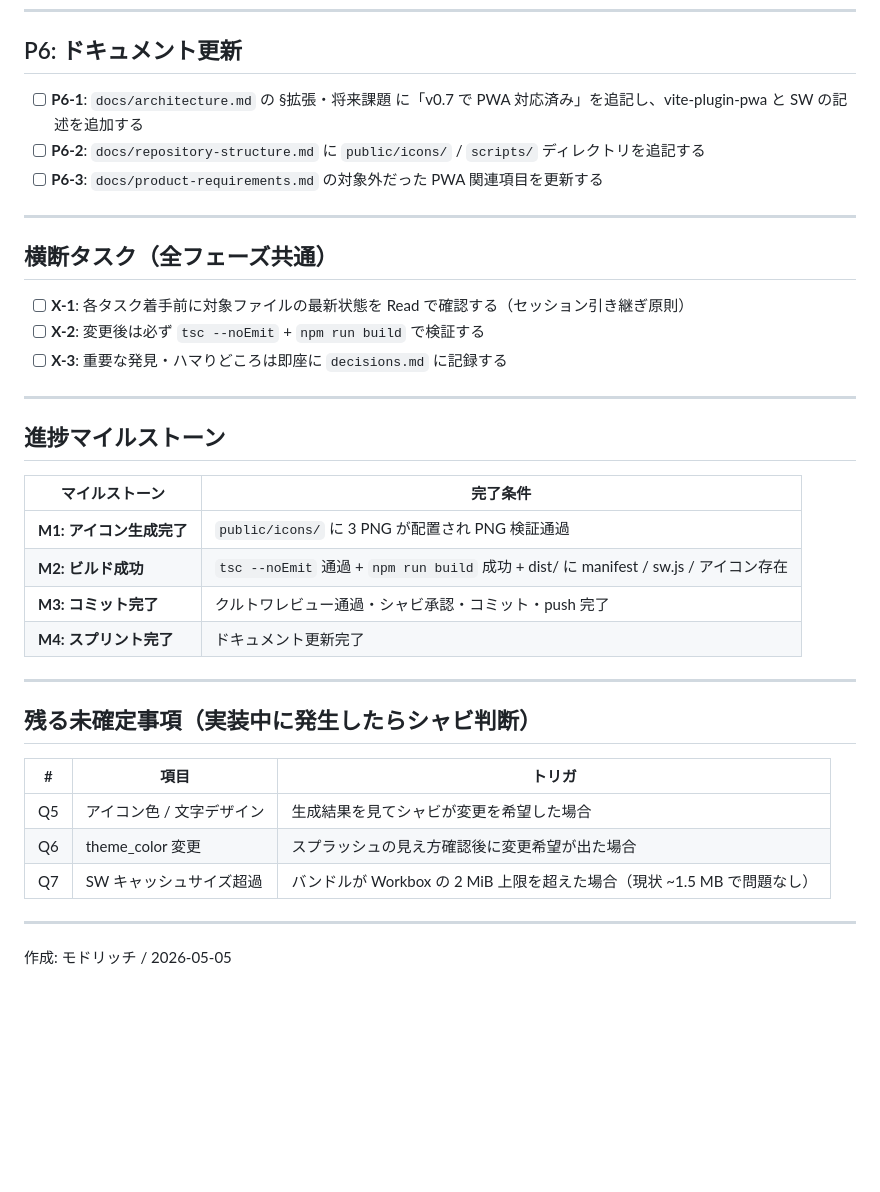
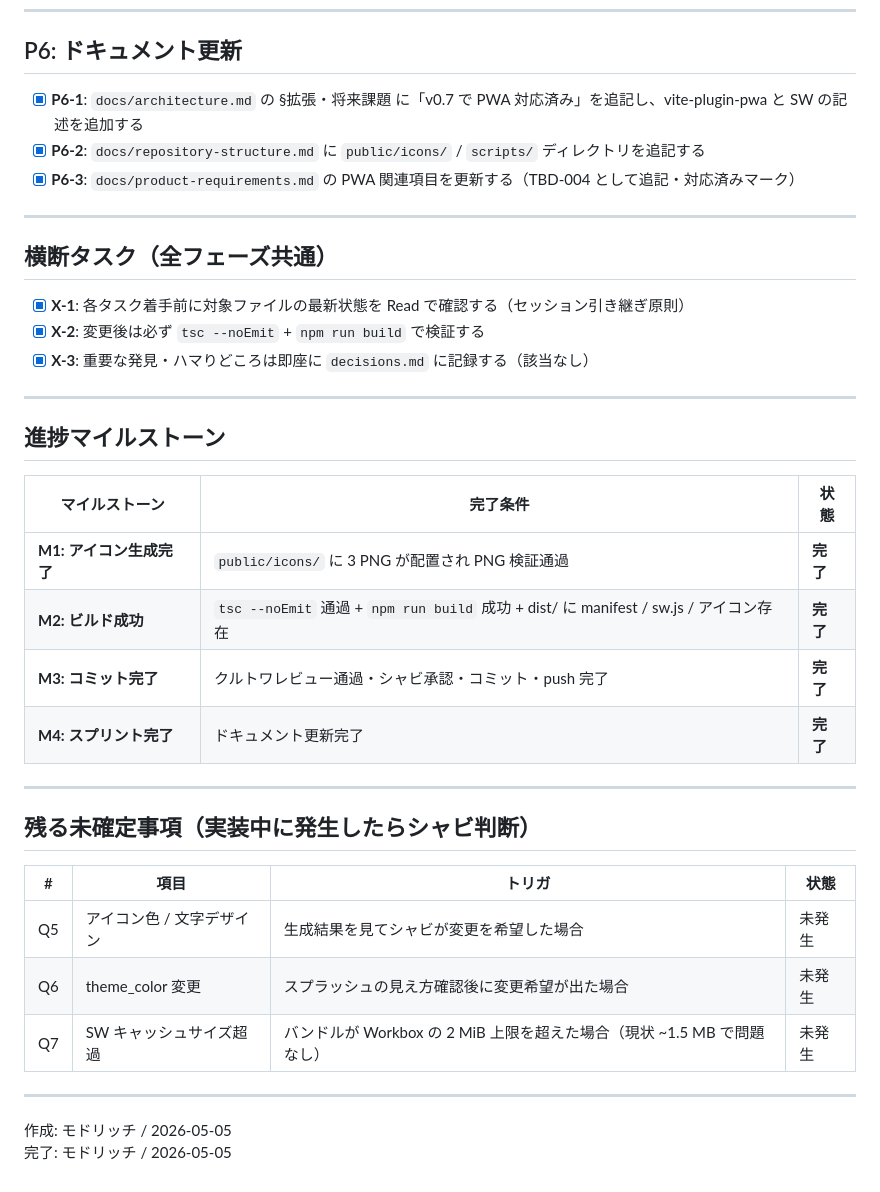
Before and after one commit to n-yata/chiku-clock-run, a Markdown page: .steering/20260505-pwa/tasklist.md, the part around one of its changes. Rendered like a GitHub page; blank space fills up the shorter version.

```diff
--- a/.steering/20260505-pwa/tasklist.md
+++ b/.steering/20260505-pwa/tasklist.md
@@ -96,39 +94,40 @@
 
 ## P6: ドキュメント更新
 
-- [ ] **P6-1**: `docs/architecture.md` の §拡張・将来課題 に「v0.7 で PWA 対応済み」を追記し、vite-plugin-pwa と SW の記述を追加する
-- [ ] **P6-2**: `docs/repository-structure.md` に `public/icons/` / `scripts/` ディレクトリを追記する
-- [ ] **P6-3**: `docs/product-requirements.md` の対象外だった PWA 関連項目を更新する
+- [x] **P6-1**: `docs/architecture.md` の §拡張・将来課題 に「v0.7 で PWA 対応済み」を追記し、vite-plugin-pwa と SW の記述を追加する
+- [x] **P6-2**: `docs/repository-structure.md` に `public/icons/` / `scripts/` ディレクトリを追記する
+- [x] **P6-3**: `docs/product-requirements.md` の PWA 関連項目を更新する（TBD-004 として追記・対応済みマーク）
 
 ---
 
 ## 横断タスク（全フェーズ共通）
 
-- [ ] **X-1**: 各タスク着手前に対象ファイルの最新状態を Read で確認する（セッション引き継ぎ原則）
-- [ ] **X-2**: 変更後は必ず `tsc --noEmit` + `npm run build` で検証する
-- [ ] **X-3**: 重要な発見・ハマりどころは即座に `decisions.md` に記録する
+- [x] **X-1**: 各タスク着手前に対象ファイルの最新状態を Read で確認する（セッション引き継ぎ原則）
+- [x] **X-2**: 変更後は必ず `tsc --noEmit` + `npm run build` で検証する
+- [x] **X-3**: 重要な発見・ハマりどころは即座に `decisions.md` に記録する（該当なし）
 
 ---
 
 ## 進捗マイルストーン
 
-| マイルストーン | 完了条件 |
-|--------------|--------|
-| **M1: アイコン生成完了** | `public/icons/` に 3 PNG が配置され PNG 検証通過 |
-| **M2: ビルド成功** | `tsc --noEmit` 通過 + `npm run build` 成功 + dist/ に manifest / sw.js / アイコン存在 |
-| **M3: コミット完了** | クルトワレビュー通過・シャビ承認・コミット・push 完了 |
-| **M4: スプリント完了** | ドキュメント更新完了 |
+| マイルストーン | 完了条件 | 状態 |
+|--------------|--------|------|
+| **M1: アイコン生成完了** | `public/icons/` に 3 PNG が配置され PNG 検証通過 | **完了** |
+| **M2: ビルド成功** | `tsc --noEmit` 通過 + `npm run build` 成功 + dist/ に manifest / sw.js / アイコン存在 | **完了** |
+| **M3: コミット完了** | クルトワレビュー通過・シャビ承認・コミット・push 完了 | **完了** |
+| **M4: スプリント完了** | ドキュメント更新完了 | **完了** |
 
 ---
 
 ## 残る未確定事項（実装中に発生したらシャビ判断）
 
-| # | 項目 | トリガ |
-|---|------|------|
-| Q5 | アイコン色 / 文字デザイン | 生成結果を見てシャビが変更を希望した場合 |
-| Q6 | theme_color 変更 | スプラッシュの見え方確認後に変更希望が出た場合 |
-| Q7 | SW キャッシュサイズ超過 | バンドルが Workbox の 2 MiB 上限を超えた場合（現状 ~1.5 MB で問題なし） |
+| # | 項目 | トリガ | 状態 |
+|---|------|------|------|
+| Q5 | アイコン色 / 文字デザイン | 生成結果を見てシャビが変更を希望した場合 | 未発生 |
+| Q6 | theme_color 変更 | スプラッシュの見え方確認後に変更希望が出た場合 | 未発生 |
+| Q7 | SW キャッシュサイズ超過 | バンドルが Workbox の 2 MiB 上限を超えた場合（現状 ~1.5 MB で問題なし） | 未発生 |
 
 ---
 
 作成: モドリッチ / 2026-05-05
+完了: モドリッチ / 2026-05-05
```
Also changed, not shown: other parts of .steering/20260505-pwa/tasklist.md (+22 -24 lines).
